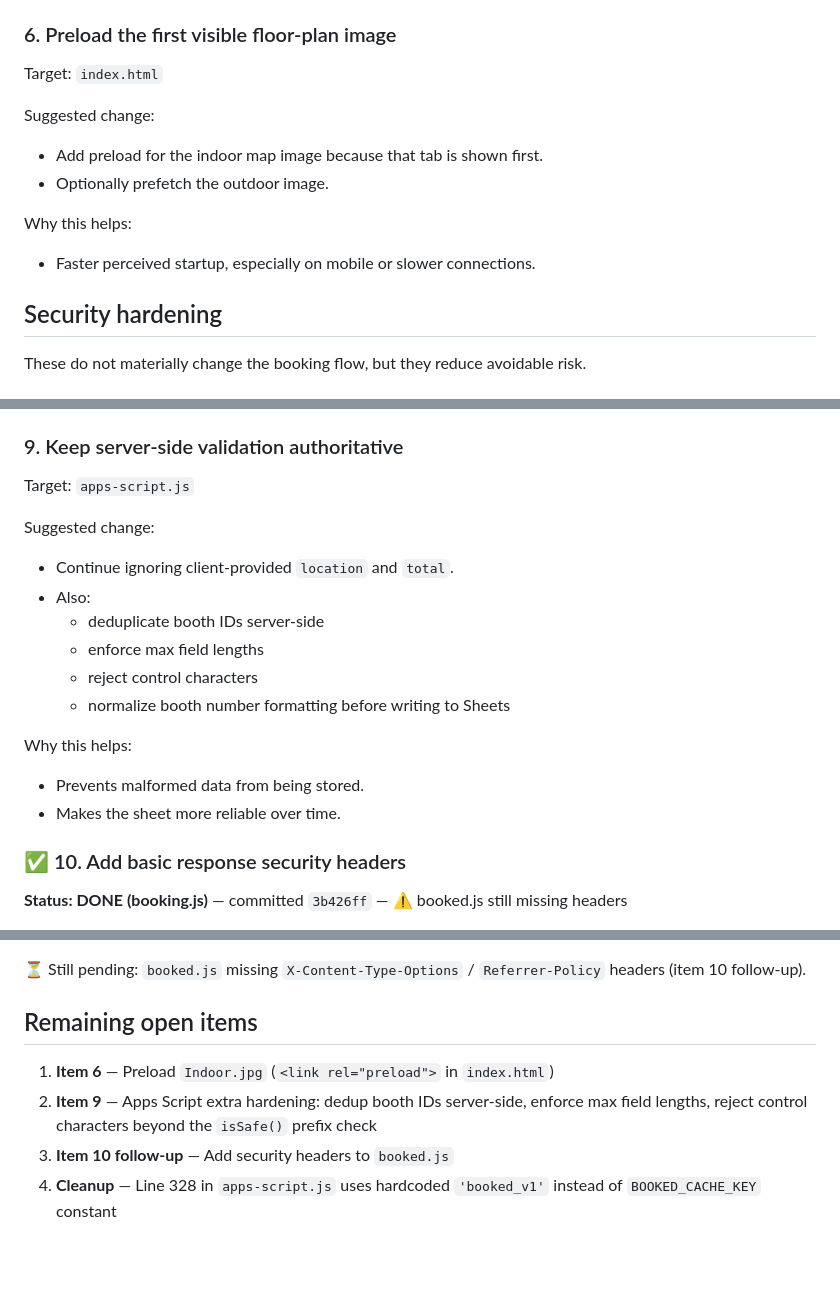
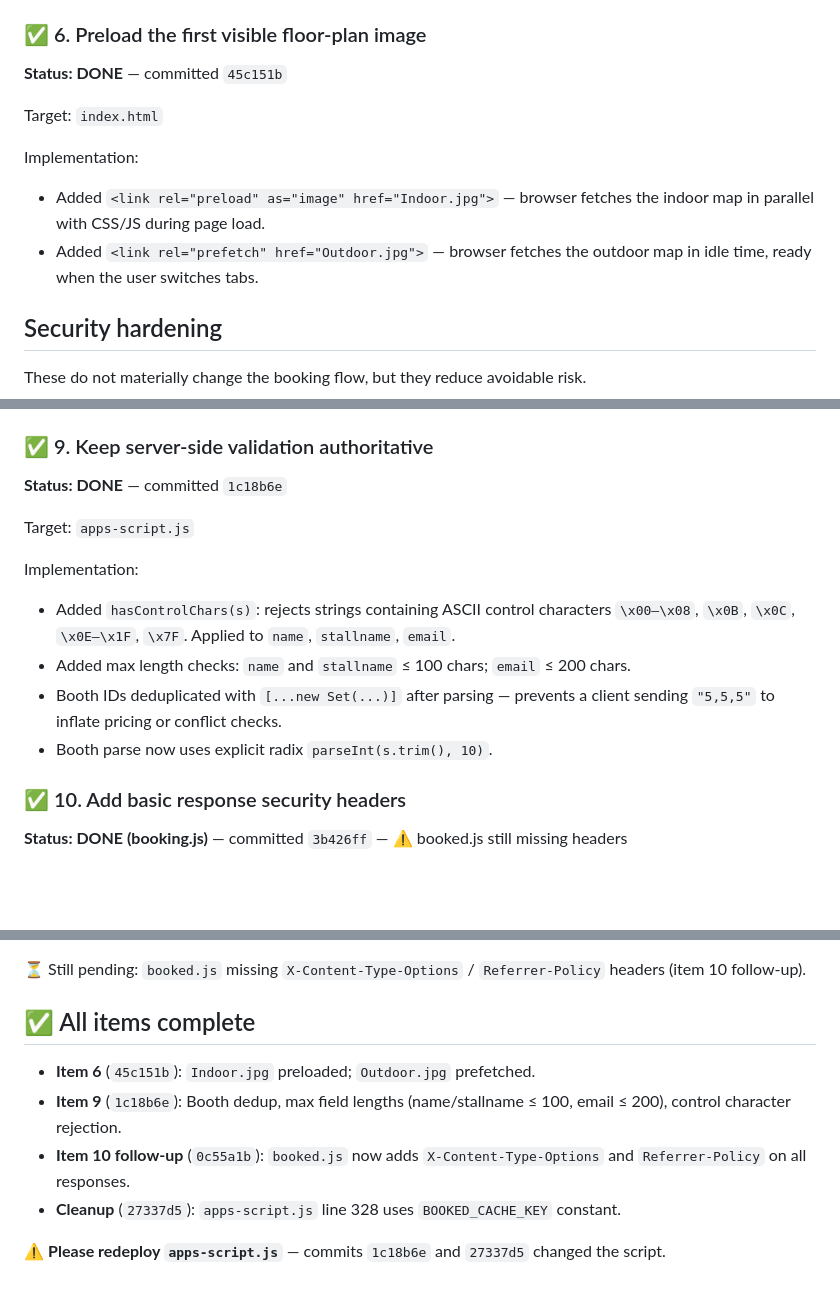
Before and after one commit to jwongso/17-vendor, a Markdown page: plan.md, 3 parts joined by grey strips. Rendered like a GitHub page; blank space fills up the shorter version.

Commit message:
Docs: mark all plan items done — 6, 9, 10 follow-up, cleanup

```diff
--- a/plan.md
+++ b/plan.md
@@ -190,18 +190,16 @@ Implementation:
   - column I (status)
 - Edge case handled: `lastRow < 2` (empty sheet) returns `{ booked: [], info: {} }` and caches it.
 
-### 6. Preload the first visible floor-plan image
+### ✅ 6. Preload the first visible floor-plan image
+
+**Status: DONE** — committed `45c151b`
 
 Target: `index.html`
 
-Suggested change:
+Implementation:
 
-- Add preload for the indoor map image because that tab is shown first.
-- Optionally prefetch the outdoor image.
-
-Why this helps:
-
-- Faster perceived startup, especially on mobile or slower connections.
+- Added `<link rel="preload" as="image" href="Indoor.jpg">` — browser fetches the indoor map in parallel with CSS/JS during page load.
+- Added `<link rel="prefetch" href="Outdoor.jpg">` — browser fetches the outdoor map in idle time, ready when the user switches tabs.
 
 ## Security hardening
 
@@ -231,23 +229,18 @@ Implementation:
 - Added `FORWARDED_FIELDS = ['name', 'stallname', 'email', 'phone', 'booths']` allowlist; only those fields are forwarded upstream — all other fields are silently dropped.
 - Added `jsonResponse()` helper that adds `Cache-Control: no-store` and security headers to all responses.
 
-### 9. Keep server-side validation authoritative
+### ✅ 9. Keep server-side validation authoritative
+
+**Status: DONE** — committed `1c18b6e`
 
 Target: `apps-script.js`
 
-Suggested change:
+Implementation:
 
-- Continue ignoring client-provided `location` and `total`.
-- Also:
-  - deduplicate booth IDs server-side
-  - enforce max field lengths
-  - reject control characters
-  - normalize booth number formatting before writing to Sheets
-
-Why this helps:
-
-- Prevents malformed data from being stored.
-- Makes the sheet more reliable over time.
+- Added `hasControlChars(s)`: rejects strings containing ASCII control characters `\x00–\x08`, `\x0B`, `\x0C`, `\x0E–\x1F`, `\x7F`. Applied to `name`, `stallname`, `email`.
+- Added max length checks: `name` and `stallname` ≤ 100 chars; `email` ≤ 200 chars.
+- Booth IDs deduplicated with `[...new Set(...)]` after parsing — prevents a client sending `"5,5,5"` to inflate pricing or conflict checks.
+- Booth parse now uses explicit radix `parseInt(s.trim(), 10)`.
 
 ### ✅ 10. Add basic response security headers
 
@@ -318,9 +311,11 @@ Fixed in `booking.js`: PII logging removed; field allowlist, content-type check,
 
 ⏳ Still pending: `booked.js` missing `X-Content-Type-Options` / `Referrer-Policy` headers (item 10 follow-up).
 
-## Remaining open items
+## ✅ All items complete
 
-1. **Item 6** — Preload `Indoor.jpg` (`<link rel="preload">` in `index.html`)
-2. **Item 9** — Apps Script extra hardening: dedup booth IDs server-side, enforce max field lengths, reject control characters beyond the `isSafe()` prefix check
-3. **Item 10 follow-up** — Add security headers to `booked.js`
-4. **Cleanup** — Line 328 in `apps-script.js` uses hardcoded `'booked_v1'` instead of `BOOKED_CACHE_KEY` constant
+- **Item 6** (`45c151b`): `Indoor.jpg` preloaded; `Outdoor.jpg` prefetched.
+- **Item 9** (`1c18b6e`): Booth dedup, max field lengths (name/stallname ≤ 100, email ≤ 200), control character rejection.
+- **Item 10 follow-up** (`0c55a1b`): `booked.js` now adds `X-Content-Type-Options` and `Referrer-Policy` on all responses.
+- **Cleanup** (`27337d5`): `apps-script.js` line 328 uses `BOOKED_CACHE_KEY` constant.
+
+⚠️ **Please redeploy `apps-script.js`** — commits `1c18b6e` and `27337d5` changed the script.
```
